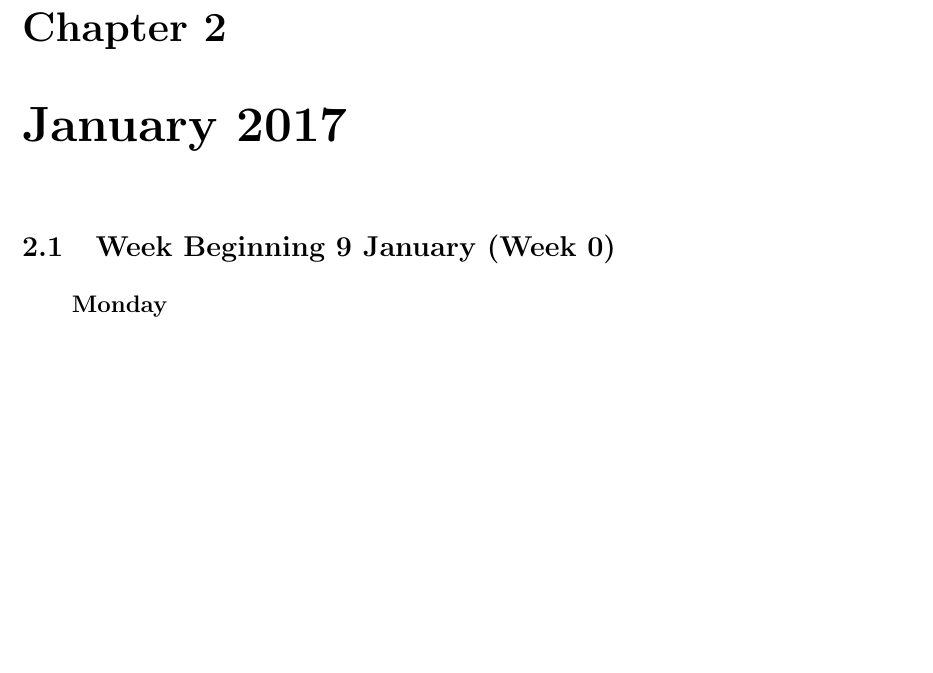
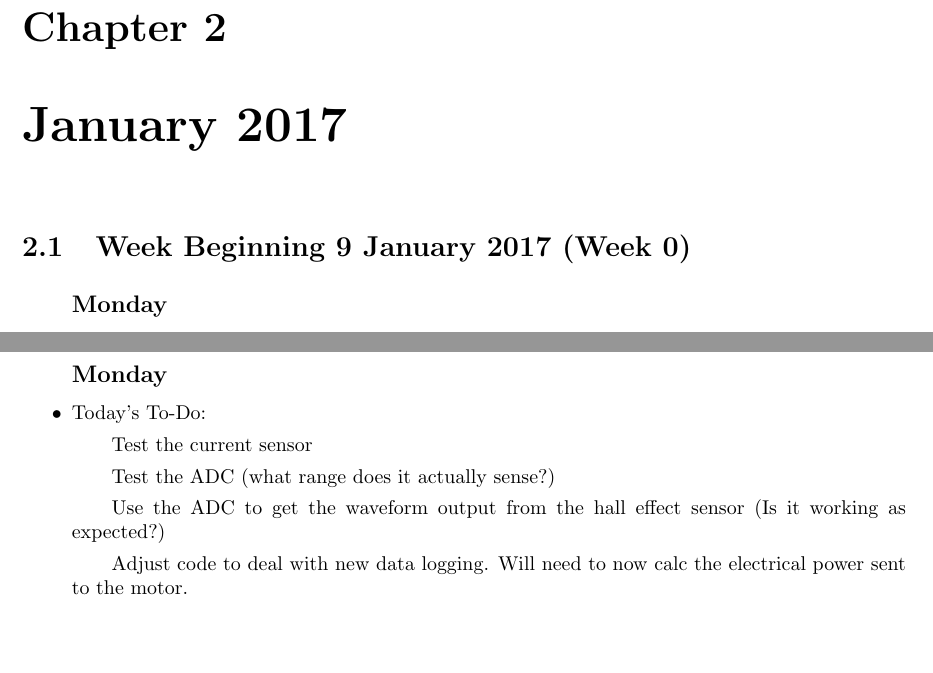
Before and after one commit to cbosoft/pi_rheo_proj, a LaTeX thesis (write_up/logbook.tex): part of page 4 of 8 before the commit and two parts of pages 4 and 8 of 9 after it, the two joined at a grey line, cut so that both start at the same text, the shorter picture padded with empty space. Compiled offline with pdfLaTeX.

Commit message:
Updates and such

```diff
--- a/write_up/logbook.tex
+++ b/write_up/logbook.tex
@@ -51,7 +51,7 @@
 		\item Begun writing basic structure and format of report.
 	\end{itemize}
 	\chapter{January 2017}
-	\section{Week Beginning 9 January (Week 0)}
+	\section{Week Beginning 9 January 2017 (Week 0)}
 	\begin{itemize}
 		\subsection*{Monday}
 		\item Met with Dr. Lue.
@@ -153,6 +153,16 @@
 		\subitem Logs more information for better debugging
 	\end{itemize}
 	\newpage
+	\section{Week Beginning 6 February 2017 (Week 4)}
+	\begin{itemize}
+		\subsection*{Monday}
+		\item Today's To-Do:
+		\subitem Test the current sensor
+		\subitem Test the ADC (what range does it actually sense?)
+		\subitem Use the ADC to get the waveform output from the hall effect sensor (Is it working as expected?)
+		\subitem Adjust code to deal with new data logging. Will need to now calc the electrical power sent to the motor.
+	\end{itemize}
+	\newpage
 	\section{Considerations/To-do list}
 	\begin{itemize}
 		\item Improve accuracy of speed measurement circuit:
```
Also changed, not shown: write_up/pi_report.tex (+1 -1 lines).
